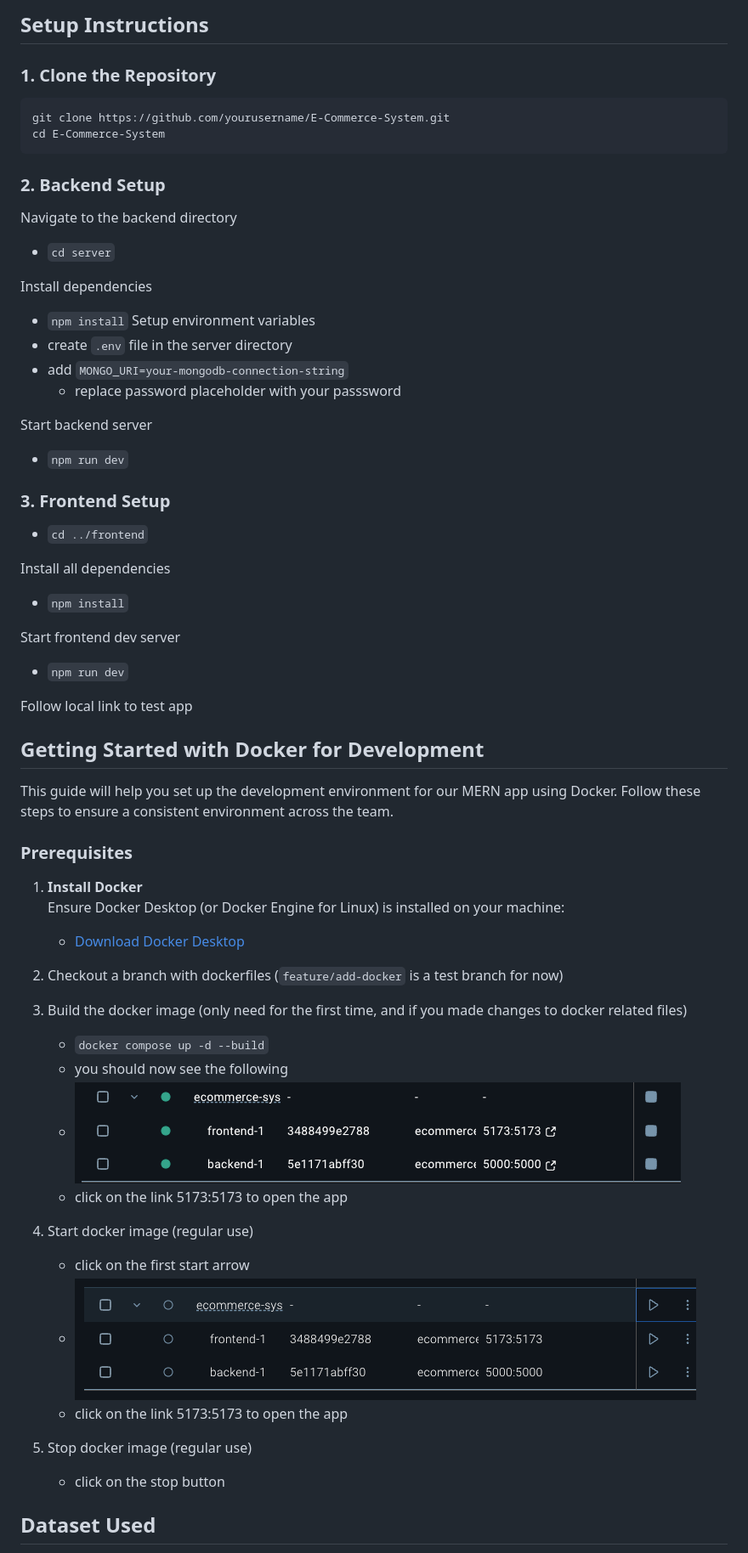
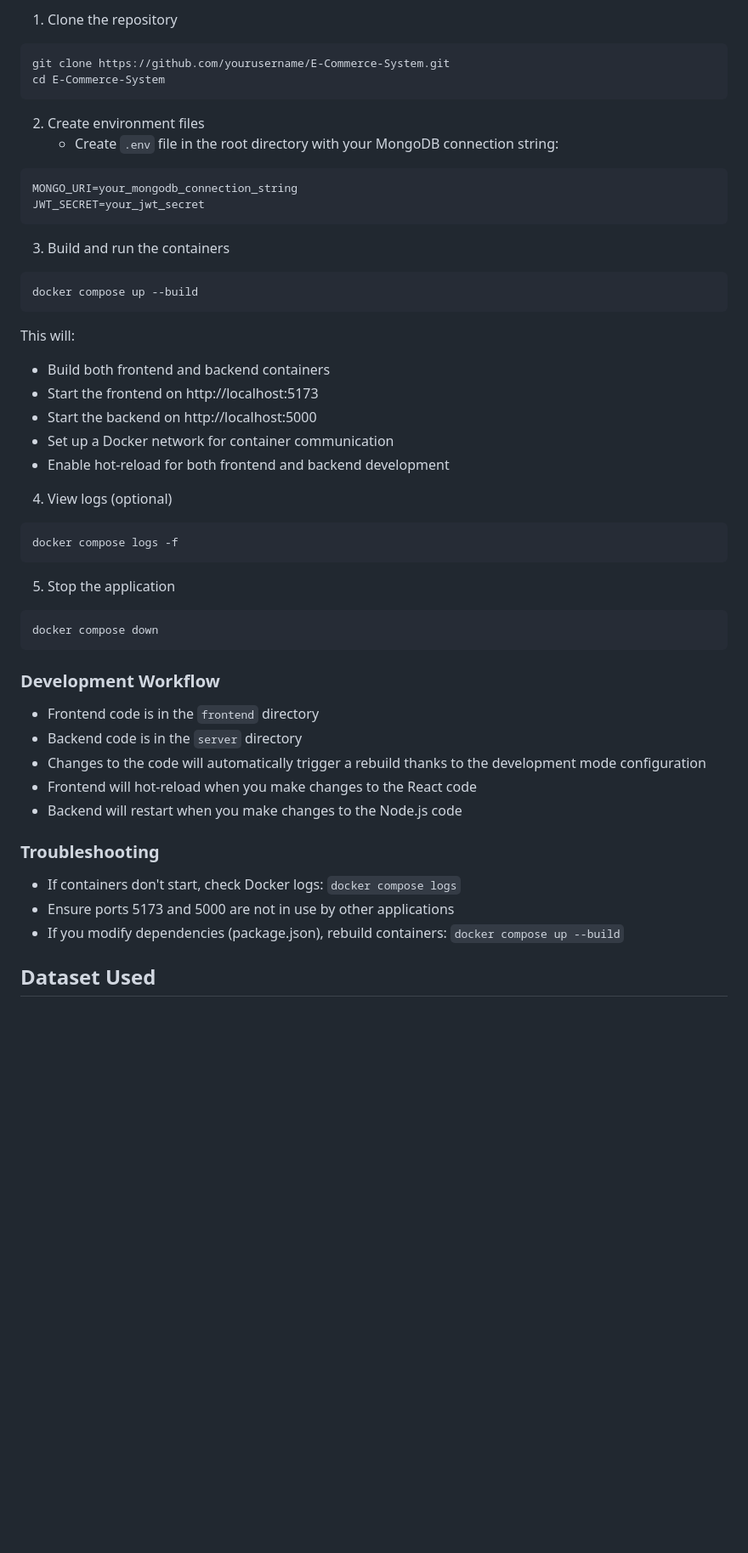
Before and after one commit to DarrenCT/Ecommerce-System, a Markdown page: README.md, the part around one of its changes. Shown at 85% size. GitHub-like rendering; blank space fills up the shorter version.

````diff
--- a/README.md
+++ b/README.md
@@ -68,60 +69,50 @@ Before you begin, ensure you have the following installed on your machine:
 
-## Setup Instructions
-
-### 1. Clone the Repository
-
+1. Clone the repository
 ```bash
 git clone https://github.com/yourusername/E-Commerce-System.git
 cd E-Commerce-System
 ```
-### 2. Backend Setup
-Navigate to the backend directory
-- `cd server`
 
-Install dependencies
-- `npm install`
-Setup environment variables
-- create `.env` file in the server directory
-- add `MONGO_URI=your-mongodb-connection-string`
-    - replace password placeholder with your passsword
+2. Create environment files
+   - Create `.env` file in the root directory with your MongoDB connection string:
+```
+MONGO_URI=your_mongodb_connection_string
+JWT_SECRET=your_jwt_secret
+```
 
-Start backend server
-- `npm run dev`
-### 3. Frontend Setup
-- `cd ../frontend`
+3. Build and run the containers
+```bash
+docker compose up --build
+```
 
-Install all dependencies
-- `npm install`
+This will:
+- Build both frontend and backend containers
+- Start the frontend on http://localhost:5173
+- Start the backend on http://localhost:5000
+- Set up a Docker network for container communication
+- Enable hot-reload for both frontend and backend development
 
-Start frontend dev server
-- `npm run dev`
+4. View logs (optional)
+```bash
+docker compose logs -f
+```
 
-Follow local link to test app
+5. Stop the application
+```bash
+docker compose down
+```
 
-## Getting Started with Docker for Development
+### Development Workflow
+- Frontend code is in the `frontend` directory
+- Backend code is in the `server` directory
+- Changes to the code will automatically trigger a rebuild thanks to the development mode configuration
+- Frontend will hot-reload when you make changes to the React code
+- Backend will restart when you make changes to the Node.js code
 
-This guide will help you set up the development environment for our MERN app using Docker. Follow these steps to ensure a consistent environment across the team.
-
-### Prerequisites
-1. **Install Docker**
-   Ensure Docker Desktop (or Docker Engine for Linux) is installed on your machine:
-   - [Download Docker Desktop](https://www.docker.com/products/docker-desktop/)
-
-2. Checkout a branch with dockerfiles (`feature/add-docker` is a test branch for now)
-3. Build the docker image (only need for the first time, and if you made changes to docker related files)
-    - `docker compose up -d --build`
-    - you should now see the following
-    - ![alt text](./img/image.png)
-    - click on the link 5173:5173 to open the app
-4. Start docker image (regular use)
-    - click on the first start arrow
-    - ![alt text](./img/image2.png)
-    - click on the link 5173:5173 to open the app
-5. Stop docker image (regular use)
-    - click on the stop button
-
-
-
+### Troubleshooting
+- If containers don't start, check Docker logs: `docker compose logs`
+- Ensure ports 5173 and 5000 are not in use by other applications
+- If you modify dependencies (package.json), rebuild containers: `docker compose up --build`
 
 ## Dataset Used
 @article{collins2022abo,
````
Also changed, not shown: other parts of README.md (+15 -14 lines).
